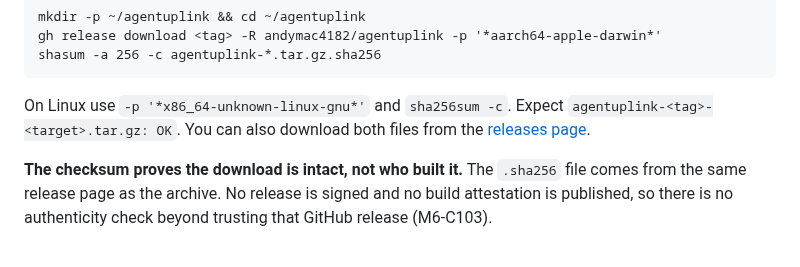
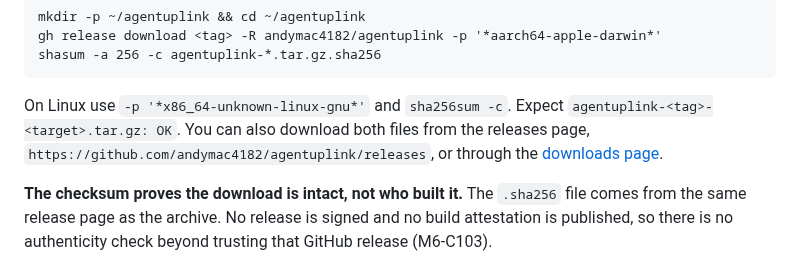
Before and after one commit to andymac4182/agent-tunnel, a Markdown page: docs/join-relay.md, the part around the change. GitHub-like rendering.

```diff
--- a/docs/join-relay.md
+++ b/docs/join-relay.md
@@ -50,7 +50,8 @@ shasum -a 256 -c agentuplink-*.tar.gz.sha256
 
 On Linux use `-p '*x86_64-unknown-linux-gnu*'` and `sha256sum -c`. Expect
 `agentuplink-<tag>-<target>.tar.gz: OK`. You can also download both files from
-the [releases page](https://github.com/andymac4182/agentuplink/releases).
+the releases page, `https://github.com/andymac4182/agentuplink/releases`, or
+through the [downloads page](https://agentuplink.dev/docs/downloads).
 
 **The checksum proves the download is intact, not who built it.** The
 `.sha256` file comes from the same release page as the archive. No release is
```
Also changed, not shown: docs/operator.md (+2 -2 lines).
